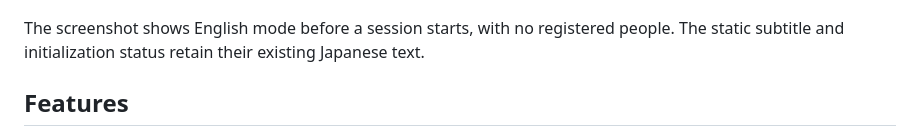
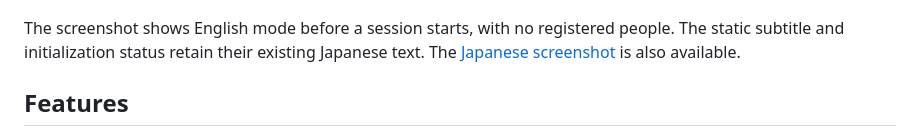
Before and after one commit to ttomohisa/htmlapps-popup-face-check-in, a Markdown page: README.md, the part around the change. Rendered like a GitHub page.

Commit message:
Retain the Japanese screenshot documentation link

```diff
--- a/README.md
+++ b/README.md
@@ -18,7 +18,7 @@ GitHub Pages delivers the initial HTML. After it loads, face detection, feature
 
 [![Pop-up Face Check-in registration screen with English controls](assets/screenshot-en.png)](https://ttomohisa.github.io/htmlapps-popup-face-check-in/)
 
-The screenshot shows English mode before a session starts, with no registered people. The static subtitle and initialization status retain their existing Japanese text.
+The screenshot shows English mode before a session starts, with no registered people. The static subtitle and initialization status retain their existing Japanese text. The [Japanese screenshot](assets/screenshot.png) is also available.
 
 ## Features
 
```
